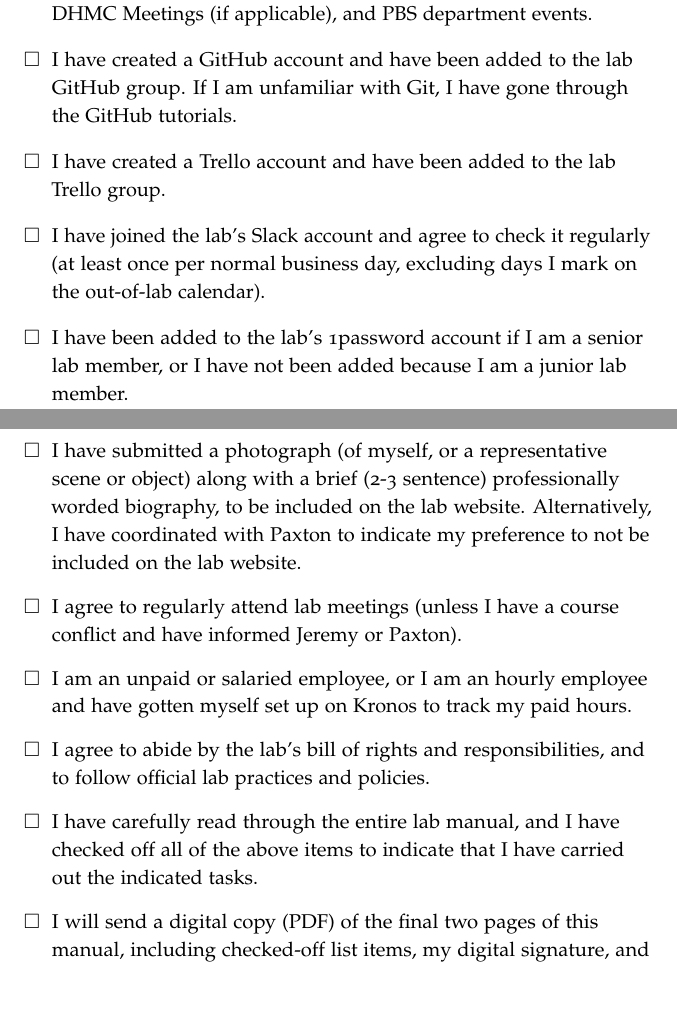
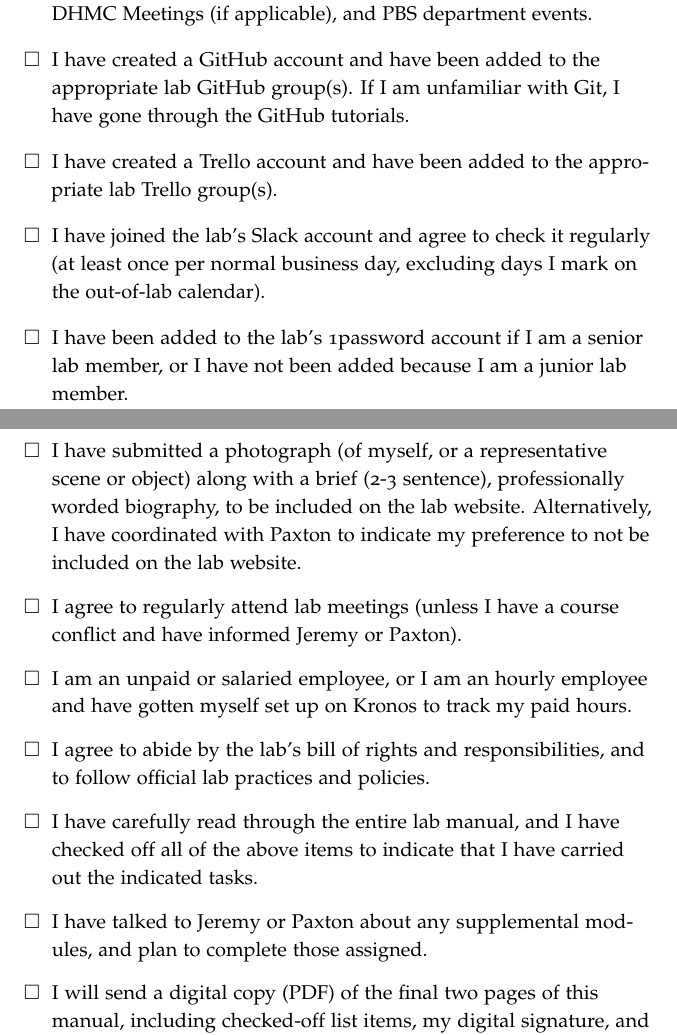
Before and after one commit to ContextLab/lab-manual, a LaTeX thesis (lab_manual.tex): two parts of pages 31 and 32 of 32, joined at a grey line, cut so that both start at the same text, the shorter picture padded with empty space. The pictures show the PDF file lab_manual.pdf that the author committed with the source.

Commit message:
finished first read through

```diff
--- a/lab_manual.tex
+++ b/lab_manual.tex
@@ -1366,11 +1366,11 @@ need access to RAPPORT then let \director~know.
     Contextual Dynamics Lab, Out of lab, CDL Resources, CDL class
     schedule (if applicable), DHMC Meetings (if
     applicable), and PBS department events.
-  \item I have created a GitHub account and have been added to the lab
-    GitHub group.  If I am unfamiliar with Git, I have gone through
+  \item I have created a GitHub account and have been added to the appropriate lab
+    GitHub group(s).  If I am unfamiliar with Git, I have gone through
     the GitHub tutorials.
-  \item I have created a Trello account and have been added to the lab
-    Trello group.
+  \item I have created a Trello account and have been added to the appropriate lab
+    Trello group(s).
        \item I have joined the lab's Slack account and agree to check it
   regularly (at least once per normal business day, excluding days I
   mark on the out-of-lab calendar).
@@ -1393,6 +1393,8 @@ need access to RAPPORT then let \director~know.
   \item I have carefully read through the entire lab manual, and I have
     checked off all of the above items to indicate that I have carried
     out the indicated tasks.
+  \item I have talked to \director~or \coordinator~about any supplemental modules,
+  and plan to complete those assigned.
   \item I will send a digital copy (PDF) of the final two pages of
     this manual, including checked-off list items, my digital
     signature, and today's date, to \href{mailto:contextualdynamics@gmail.com}{contextualdynamics@gmail.com}.
```
Also changed, not shown: lab_manual.pdf, lab_manual.tex (4 more changed lines).
